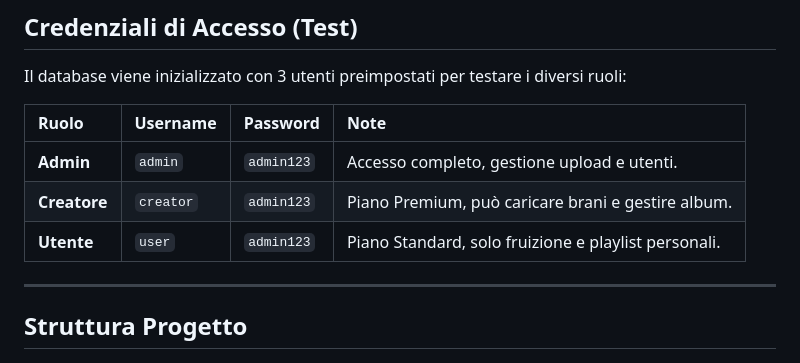
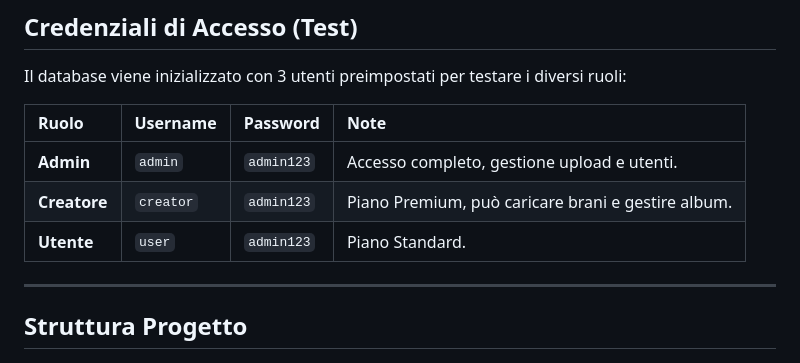
Before and after one commit to Miky-dev/Soundlly, a Markdown page: README.MD, the part around the change. Drawn GitHub-style.

Commit message:
Simplify user role description in README
Removed unnecessary details from user role description.

```diff
--- a/README.MD
+++ b/README.MD
@@ -42,7 +42,7 @@ Il database viene inizializzato con 3 utenti preimpostati per testare i diversi
 | :--- | :--- | :--- | :--- |
 | **Admin** | `admin` | `admin123` | Accesso completo, gestione upload e utenti. |
 | **Creatore** | `creator` | `admin123` | Piano Premium, può caricare brani e gestire album. |
-| **Utente** | `user` | `admin123` | Piano Standard, solo fruizione e playlist personali. |
+| **Utente** | `user` | `admin123` | Piano Standard. |
 
 ---
 
```
